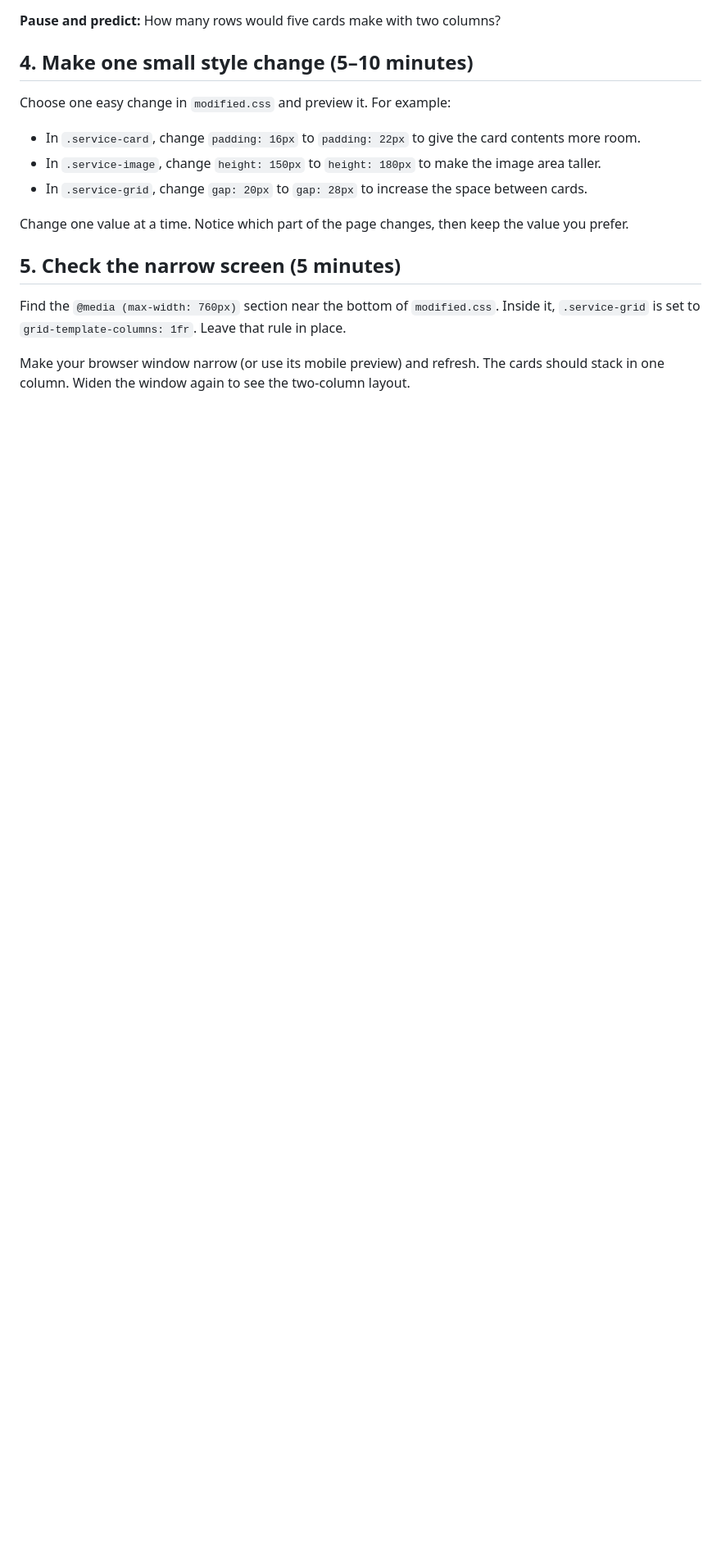
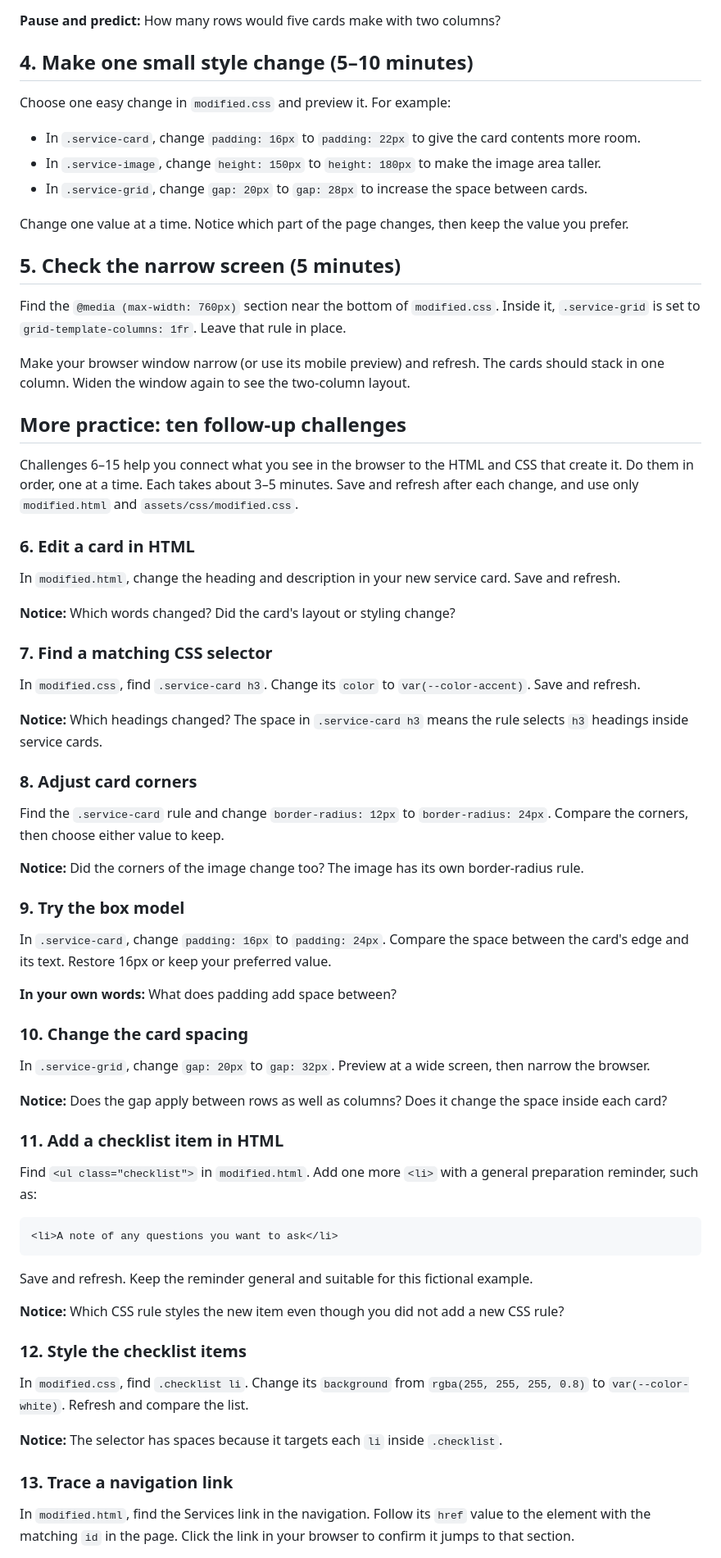
Before and after one commit to tu-ru/clinic-visit-guide, a Markdown page: layout-challenge.md, the part around one of its changes. Shown at 82% size. Rendered like a GitHub page; blank space fills up the shorter version.

Commit message:
Add follow-up challenges for the services section: enhance practice with HTML and CSS modifications, including editing cards, adjusting styles, and testing responsiveness.

````diff
--- a/layout-challenge.md
+++ b/layout-challenge.md
@@ -85,3 +85,59 @@ Find the `@media (max-width: 760px)` section near the bottom of `modified.css`.
 
 Make your browser window narrow (or use its mobile preview) and refresh. The cards should stack in one column. Widen the window again to see the two-column layout.
 
+## More practice: ten follow-up challenges
+
+Challenges 6–15 help you connect what you see in the browser to the HTML and CSS that create it. Do them in order, one at a time. Each takes about 3–5 minutes. Save and refresh after each change, and use only `modified.html` and `assets/css/modified.css`.
+
+### 6. Edit a card in HTML
+
+In `modified.html`, change the heading and description in your new service card. Save and refresh.
+
+**Notice:** Which words changed? Did the card's layout or styling change?
+
+### 7. Find a matching CSS selector
+
+In `modified.css`, find `.service-card h3`. Change its `color` to `var(--color-accent)`. Save and refresh.
+
+**Notice:** Which headings changed? The space in `.service-card h3` means the rule selects `h3` headings inside service cards.
+
+### 8. Adjust card corners
+
+Find the `.service-card` rule and change `border-radius: 12px` to `border-radius: 24px`. Compare the corners, then choose either value to keep.
+
+**Notice:** Did the corners of the image change too? The image has its own border-radius rule.
+
+### 9. Try the box model
+
+In `.service-card`, change `padding: 16px` to `padding: 24px`. Compare the space between the card's edge and its text. Restore 16px or keep your preferred value.
+
+**In your own words:** What does padding add space between?
+
+### 10. Change the card spacing
+
+In `.service-grid`, change `gap: 20px` to `gap: 32px`. Preview at a wide screen, then narrow the browser.
+
+**Notice:** Does the gap apply between rows as well as columns? Does it change the space inside each card?
+
+### 11. Add a checklist item in HTML
+
+Find `<ul class="checklist">` in `modified.html`. Add one more `<li>` with a general preparation reminder, such as:
+
+```html
+<li>A note of any questions you want to ask</li>
+```
+
+Save and refresh. Keep the reminder general and suitable for this fictional example.
+
+**Notice:** Which CSS rule styles the new item even though you did not add a new CSS rule?
+
+### 12. Style the checklist items
+
+In `modified.css`, find `.checklist li`. Change its `background` from `rgba(255, 255, 255, 0.8)` to `var(--color-white)`. Refresh and compare the list.
+
+**Notice:** The selector has spaces because it targets each `li` inside `.checklist`.
+
+### 13. Trace a navigation link
+
+In `modified.html`, find the Services link in the navigation. Follow its `href` value to the element with the matching `id` in the page. Click the link in your browser to confirm it jumps to that section.
+
````
Also changed, not shown: other parts of layout-challenge.md (+17 -0 lines).
